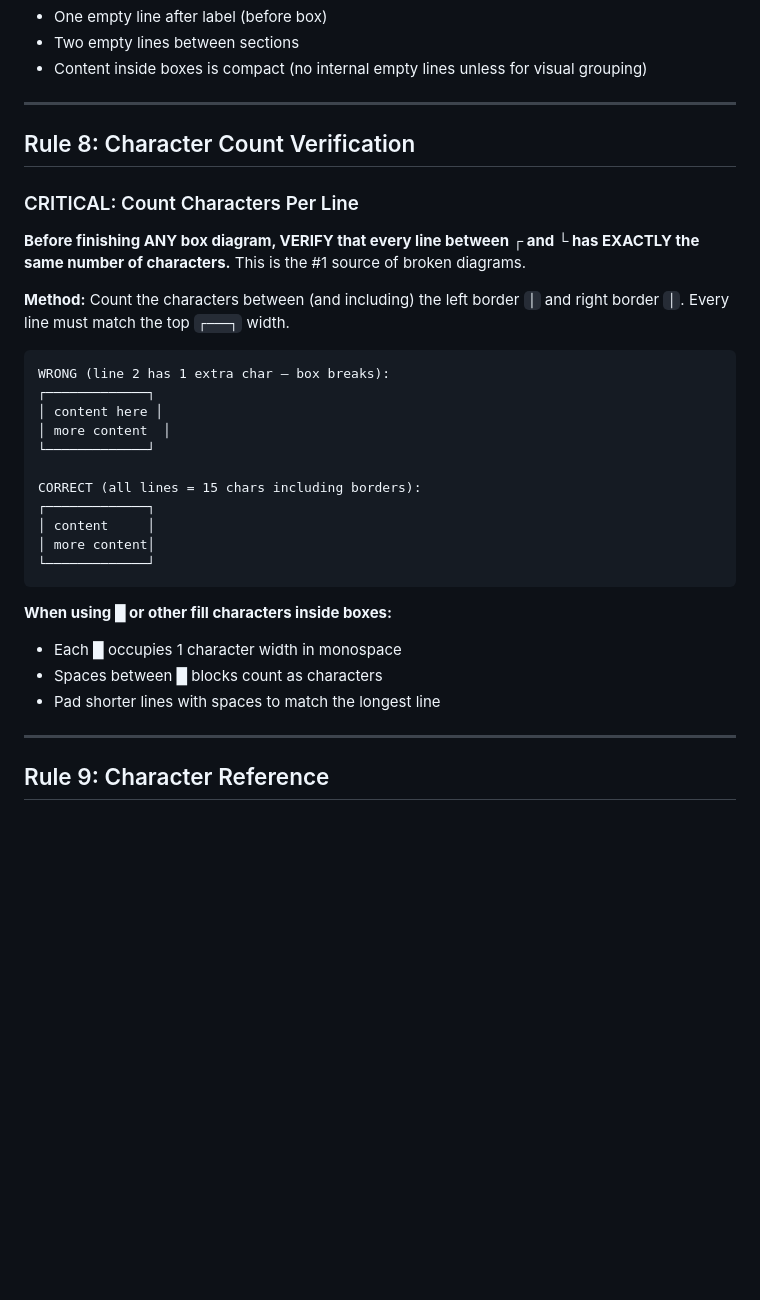
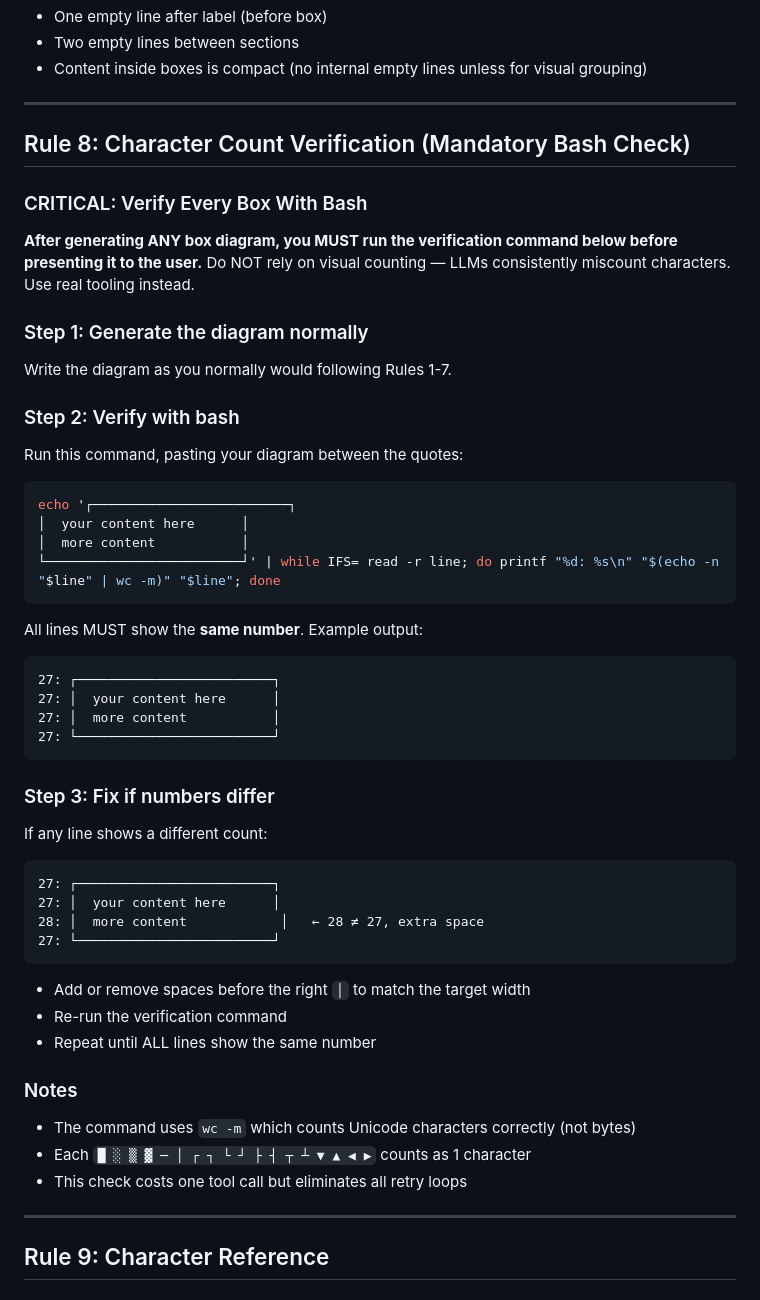
Before and after one commit to microbians/AI.SKILLS, a Markdown page: skills/ascii-art-diagrams/SKILL.md, the part around the change. GitHub-like rendering; blank space fills up the shorter version.

Commit message:
ASCII skill: replace Rule 8 with mandatory bash verification using wc -m

````diff
--- a/skills/ascii-art-diagrams/SKILL.md
+++ b/skills/ascii-art-diagrams/SKILL.md
@@ -384,32 +384,56 @@ SOLUTION:
 
 ---
 
-## Rule 8: Character Count Verification
+## Rule 8: Character Count Verification (Mandatory Bash Check)
 
-### CRITICAL: Count Characters Per Line
+### CRITICAL: Verify Every Box With Bash
 
-**Before finishing ANY box diagram, VERIFY that every line between ┌ and └ has EXACTLY the same number of characters.** This is the #1 source of broken diagrams.
+**After generating ANY box diagram, you MUST run the verification command below before presenting it to the user.** Do NOT rely on visual counting — LLMs consistently miscount characters. Use real tooling instead.
 
-**Method:** Count the characters between (and including) the left border `│` and right border `│`. Every line must match the top `┌───┐` width.
+### Step 1: Generate the diagram normally
+
+Write the diagram as you normally would following Rules 1-7.
+
+### Step 2: Verify with bash
+
+Run this command, pasting your diagram between the quotes:
+
+```bash
+echo '┌─────────────────────────┐
+│  your content here      │
+│  more content           │
+└─────────────────────────┘' | while IFS= read -r line; do printf "%d: %s\n" "$(echo -n "$line" | wc -m)" "$line"; done
+```
+
+All lines MUST show the **same number**. Example output:
 
 ```
-WRONG (line 2 has 1 extra char — box breaks):
-┌─────────────┐
-│ content here │
-│ more content  │
-└─────────────┘
-
-CORRECT (all lines = 15 chars including borders):
-┌─────────────┐
-│ content     │
-│ more content│
-└─────────────┘
+27: ┌─────────────────────────┐
+27: │  your content here      │
+27: │  more content           │
+27: └─────────────────────────┘
 ```
 
-**When using █ or other fill characters inside boxes:**
-- Each █ occupies 1 character width in monospace
-- Spaces between █ blocks count as characters
-- Pad shorter lines with spaces to match the longest line
+### Step 3: Fix if numbers differ
+
+If any line shows a different count:
+
+```
+27: ┌─────────────────────────┐
+27: │  your content here      │
+28: │  more content            │   ← 28 ≠ 27, extra space
+27: └─────────────────────────┘
+```
+
+- Add or remove spaces before the right `│` to match the target width
+- Re-run the verification command
+- Repeat until ALL lines show the same number
+
+### Notes
+
+- The command uses `wc -m` which counts Unicode characters correctly (not bytes)
+- Each `█ ░ ▒ ▓ ─ │ ┌ ┐ └ ┘ ├ ┤ ┬ ┴ ▼ ▲ ◀ ▶` counts as 1 character
+- This check costs one tool call but eliminates all retry loops
 
 ---
 
````
